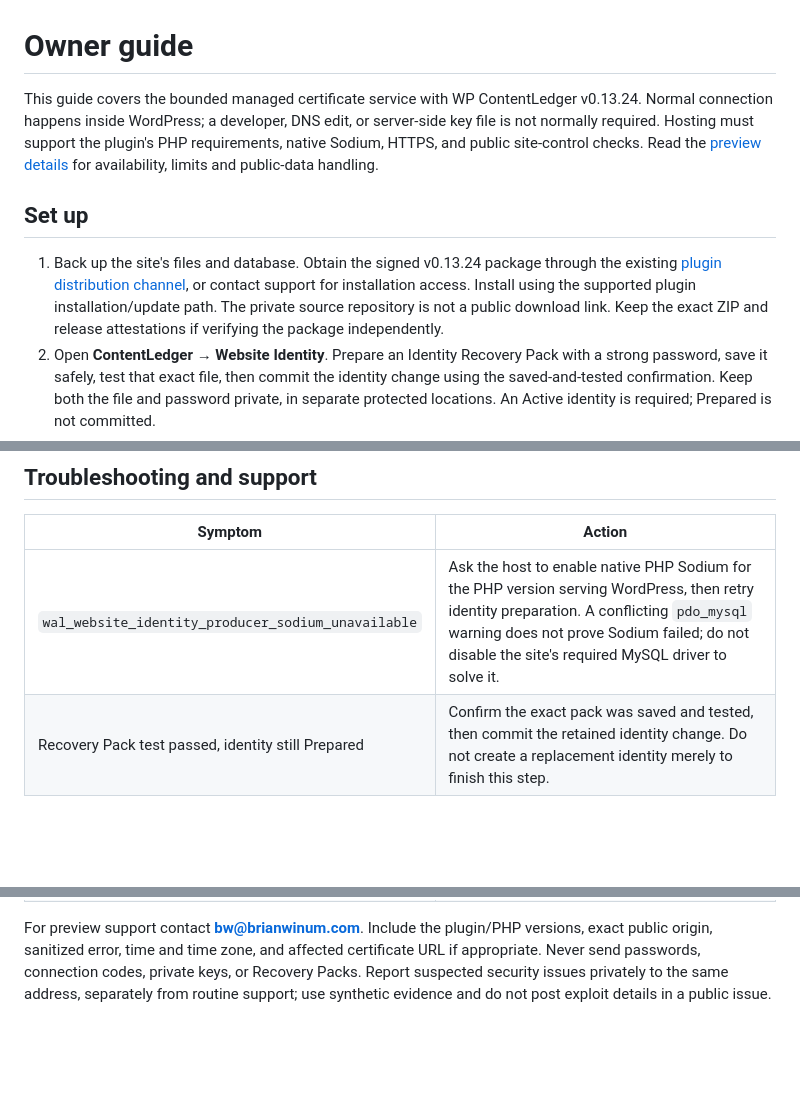
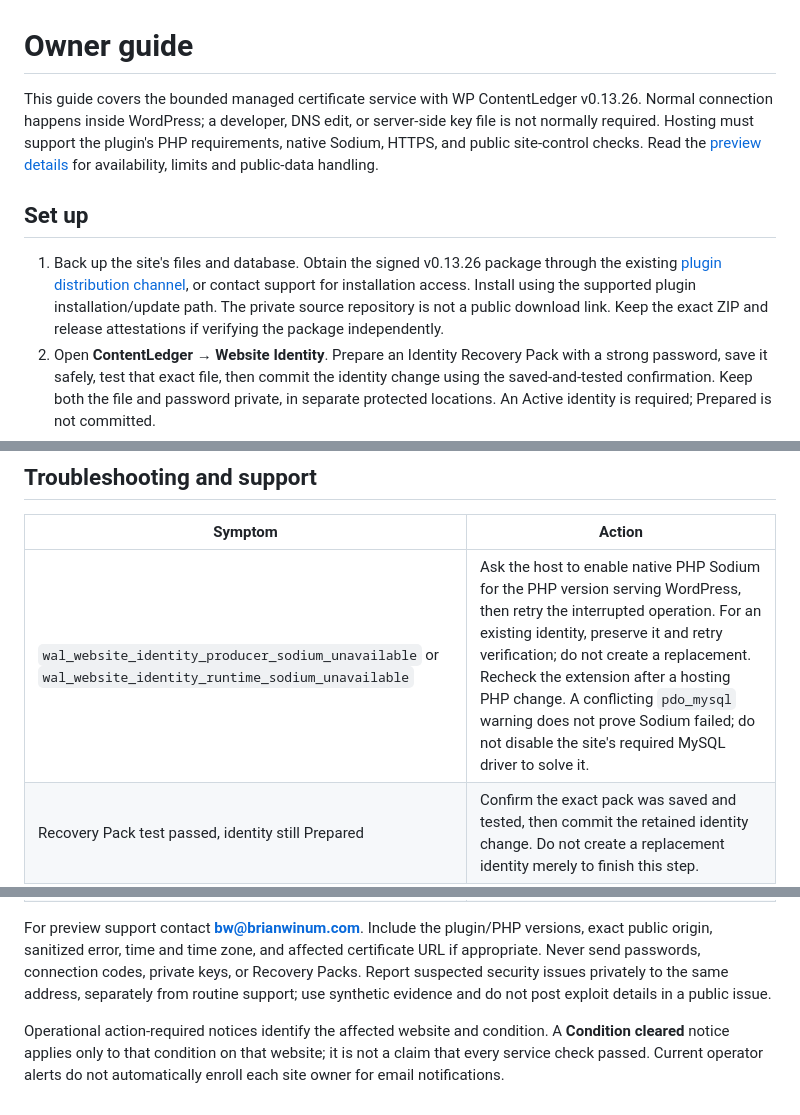
Before and after one commit to brianwinum/contentledger-verifier, a Markdown page: docs/managed-service/owner-guide.md, 3 parts joined by grey strips. Drawn GitHub-style; blank space fills up the shorter version.

Commit message:
Update managed preview owner guides for v0.13.26 (#11)
Co-authored-by: Brian Winum <bwinum@maxplaces.com>

```diff
--- a/docs/managed-service/owner-guide.md
+++ b/docs/managed-service/owner-guide.md
@@ -1,10 +1,10 @@
 # Owner guide
 
-This guide covers the bounded managed certificate service with WP ContentLedger v0.13.24. Normal connection happens inside WordPress; a developer, DNS edit, or server-side key file is not normally required. Hosting must support the plugin's PHP requirements, native Sodium, HTTPS, and public site-control checks. Read the [preview details](public-preview.md) for availability, limits and public-data handling.
+This guide covers the bounded managed certificate service with WP ContentLedger v0.13.26. Normal connection happens inside WordPress; a developer, DNS edit, or server-side key file is not normally required. Hosting must support the plugin's PHP requirements, native Sodium, HTTPS, and public site-control checks. Read the [preview details](public-preview.md) for availability, limits and public-data handling.
 
 ## Set up
 
-1. Back up the site's files and database. Obtain the signed v0.13.24 package through the existing [plugin distribution channel](https://buy.wpcontentledger.com/), or contact support for installation access. Install using the supported plugin installation/update path. The private source repository is not a public download link. Keep the exact ZIP and release attestations if verifying the package independently.
+1. Back up the site's files and database. Obtain the signed v0.13.26 package through the existing [plugin distribution channel](https://buy.wpcontentledger.com/), or contact support for installation access. Install using the supported plugin installation/update path. The private source repository is not a public download link. Keep the exact ZIP and release attestations if verifying the package independently.
 2. Open **ContentLedger → Website Identity**. Prepare an Identity Recovery Pack with a strong password, save it safely, test that exact file, then commit the identity change using the saved-and-tested confirmation. Keep both the file and password private, in separate protected locations. An Active identity is required; Prepared is not committed.
 3. Check that the intended signing and automatic recording options are enabled for **Posts** and **Pages**. Identity setup, recording settings, and repository connection are separate steps.
 4. In **ContentLedger → Certificates**, review the editable email prefilled from WordPress's administrator email, consent to requesting a code, and request it. No manual email approval is required while bounded enrollment is available. Enter the emailed code, select the intended content types, review the connection consent, and connect. The service verifies control of the exact public HTTPS root origin and binds its Website Identity. Connection codes expire; never post them in support threads. A full service or exhausted delivery budget can deny admission.
@@ -42,7 +42,7 @@ The current new-site preview allowance is **10 works, 50 certificate revisions p
 
 | Symptom | Action |
 | --- | --- |
-| `wal_website_identity_producer_sodium_unavailable` | Ask the host to enable native PHP Sodium for the PHP version serving WordPress, then retry identity preparation. A conflicting `pdo_mysql` warning does not prove Sodium failed; do not disable the site's required MySQL driver to solve it. |
+| `wal_website_identity_producer_sodium_unavailable` or `wal_website_identity_runtime_sodium_unavailable` | Ask the host to enable native PHP Sodium for the PHP version serving WordPress, then retry the interrupted operation. For an existing identity, preserve it and retry verification; do not create a replacement. Recheck the extension after a hosting PHP change. A conflicting `pdo_mysql` warning does not prove Sodium failed; do not disable the site's required MySQL driver to solve it. |
 | Recovery Pack test passed, identity still Prepared | Confirm the exact pack was saved and tested, then commit the retained identity change. Do not create a replacement identity merely to finish this step. |
 | No connection code | Confirm the email and exact public HTTPS root origin, then request a code once. A generic accepted request does not prove admission or inbox delivery. Check spam, expiry, the one-hour resend cooldown, service capacity and delivery budgets with the operator. Ambiguous sends are not automatically resent. |
 | Certificate remains Pending | Read the recorded failure/status and last-check age. Verify public HTTPS accessibility, native evidence eligibility, recording settings, and allowances. Let bounded retries run; repeated clicking can consume attempts. |
@@ -50,3 +50,5 @@ The current new-site preview allowance is **10 works, 50 certificate revisions p
 | Site moved, cloned, or restored | Pause expansion and contact the operator before reconnecting. The origin and authority are bound; another invitation is not a takeover or recovery shortcut. |
 
 For preview support contact **bw@brianwinum.com**. Include the plugin/PHP versions, exact public origin, sanitized error, time and time zone, and affected certificate URL if appropriate. Never send passwords, connection codes, private keys, or Recovery Packs. Report suspected security issues privately to the same address, separately from routine support; use synthetic evidence and do not post exploit details in a public issue.
+
+Operational action-required notices identify the affected website and condition. A **Condition cleared** notice applies only to that condition on that website; it is not a claim that every service check passed. Current operator alerts do not automatically enroll each site owner for email notifications.
```
Also changed, not shown: docs/managed-service/public-preview.md (+1 -1 lines).
